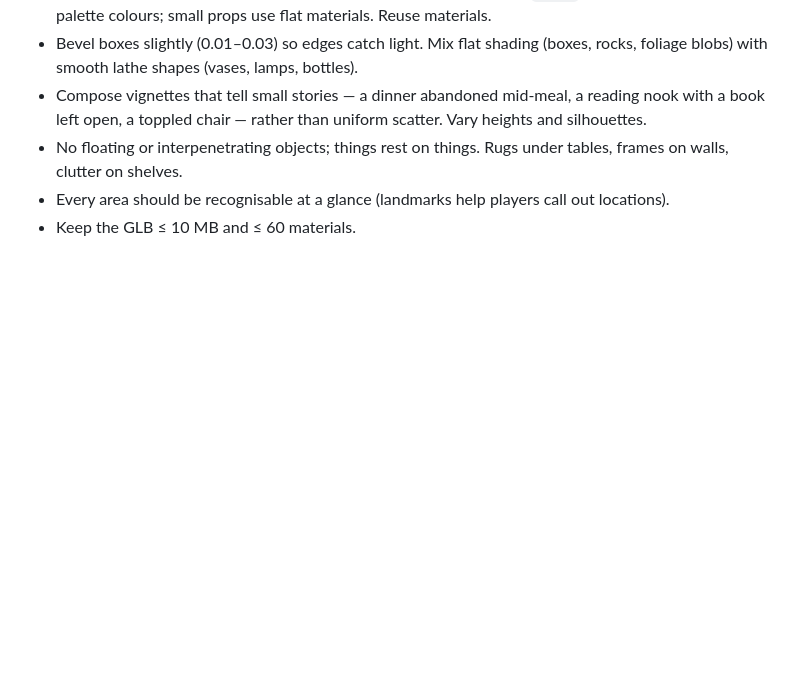
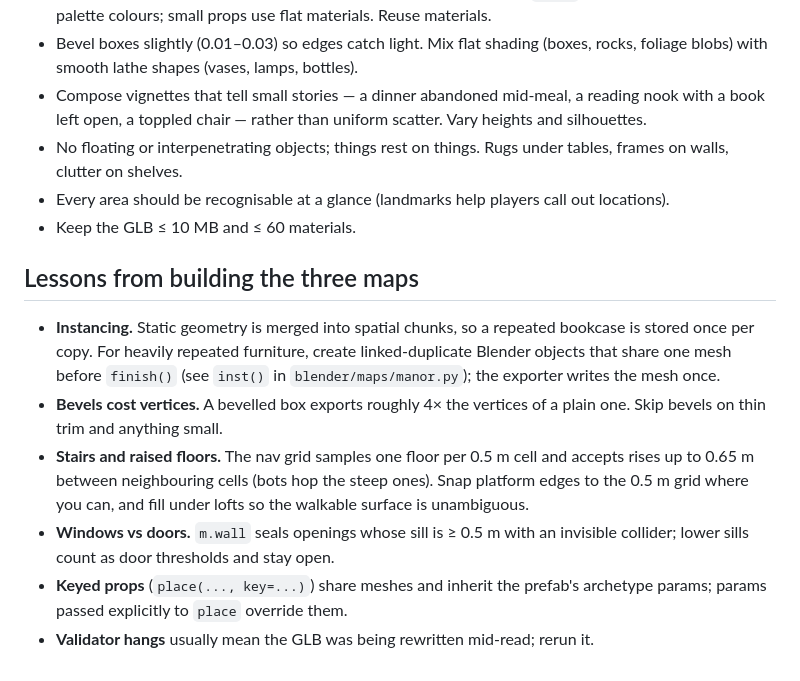
Before and after one commit to foslock/ghost-hunter, a Markdown page: docs/MAP_AUTHORING.md, the part around the change. GitHub-like rendering; blank space fills up the shorter version.

Commit message:
Docs: map lineup and authoring lessons
Co-Authored-By: Claude Opus 5.5 <noreply@anthropic.com>

```diff
--- a/docs/MAP_AUTHORING.md
+++ b/docs/MAP_AUTHORING.md
@@ -136,3 +136,19 @@ The goal is a cohesive, handmade-looking stylised diorama, not "AI slop":
   walls, clutter on shelves.
 - Every area should be recognisable at a glance (landmarks help players call out locations).
 - Keep the GLB ≤ 10 MB and ≤ 60 materials.
+
+## Lessons from building the three maps
+
+- **Instancing.** Static geometry is merged into spatial chunks, so a repeated bookcase is stored once
+  per copy. For heavily repeated furniture, create linked-duplicate Blender objects that share one
+  mesh before `finish()` (see `inst()` in `blender/maps/manor.py`); the exporter writes the mesh once.
+- **Bevels cost vertices.** A bevelled box exports roughly 4× the vertices of a plain one. Skip
+  bevels on thin trim and anything small.
+- **Stairs and raised floors.** The nav grid samples one floor per 0.5 m cell and accepts rises up
+  to 0.65 m between neighbouring cells (bots hop the steep ones). Snap platform edges to the 0.5 m
+  grid where you can, and fill under lofts so the walkable surface is unambiguous.
+- **Windows vs doors.** `m.wall` seals openings whose sill is ≥ 0.5 m with an invisible collider;
+  lower sills count as door thresholds and stay open.
+- **Keyed props** (`place(..., key=...)`) share meshes and inherit the prefab's archetype params;
+  params passed explicitly to `place` override them.
+- **Validator hangs** usually mean the GLB was being rewritten mid-read; rerun it.
```
Also changed, not shown: README.md (+10 -0 lines).
